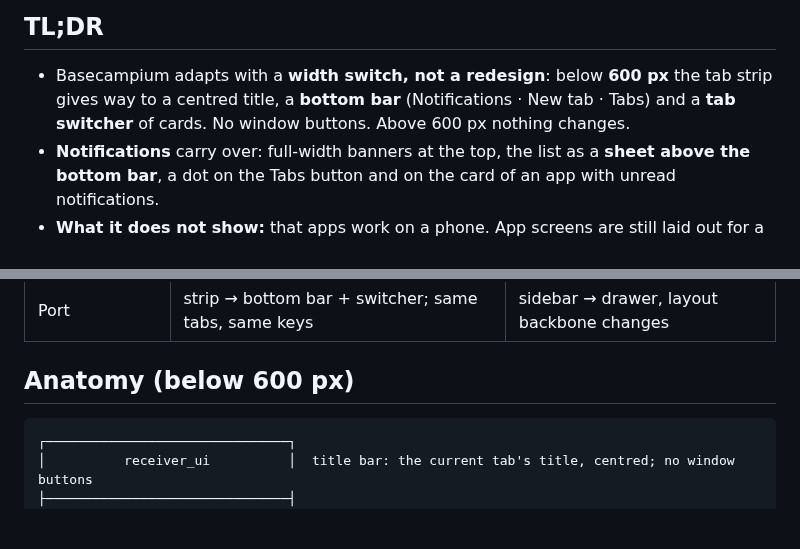
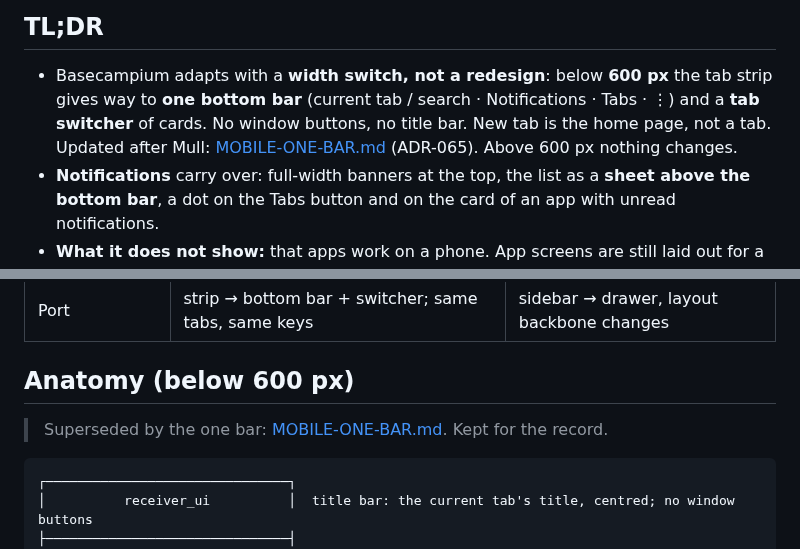
Before and after one commit to vpavlin/basecampos, a Markdown page: docs/MOBILE-LAYOUT.md, 2 parts joined by grey strips. Rendered like a GitHub page; blank space fills up the shorter version.

````diff
--- a/docs/MOBILE-LAYOUT.md
+++ b/docs/MOBILE-LAYOUT.md
@@ -7,8 +7,9 @@ Decisions: [ADR-050 to ADR-059](adr/).
 ## TL;DR
 
 - Basecampium adapts with a **width switch, not a redesign**: below **600 px** the tab strip gives
-  way to a centred title, a **bottom bar** (Notifications · New tab · Tabs) and a **tab
-  switcher** of cards. No window buttons.
+  way to **one bottom bar** (current tab / search · Notifications · Tabs · ⋮) and a **tab
+  switcher** of cards. No window buttons, no title bar. New tab is the home page, not a tab.
+  Updated after Mull: [MOBILE-ONE-BAR.md](MOBILE-ONE-BAR.md) (ADR-065).
   Above 600 px nothing changes.
 - **Notifications** carry over: full-width banners at the top, the list as a **sheet above the
   bottom bar**, a dot on the Tabs button and on the card of an app with unread notifications.
@@ -25,6 +26,8 @@ Decisions: [ADR-050 to ADR-059](adr/).
 | Port | strip → bottom bar + switcher; same tabs, same keys | sidebar → drawer, layout backbone changes |
 
 ## Anatomy (below 600 px)
+
+> Superseded by the one bar: [MOBILE-ONE-BAR.md](MOBILE-ONE-BAR.md). Kept for the record.
 
 ```
 ┌───────────────────────────────┐
````
Also changed, not shown: docs/CHANGELOG-2026-10-22.md (+7 -1 lines), docs/MOBILE-ONE-BAR.md (added, +62 -0 lines), docs/adr/0065-compact-one-bar.md (added, +25 -0 lines), docs/mobile-onebar/basecampium.png (added), docs/mobile-onebar/mull.png (added), 4 other files.
